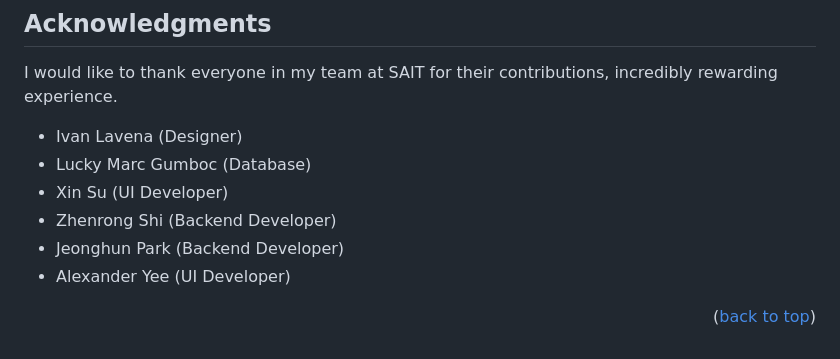
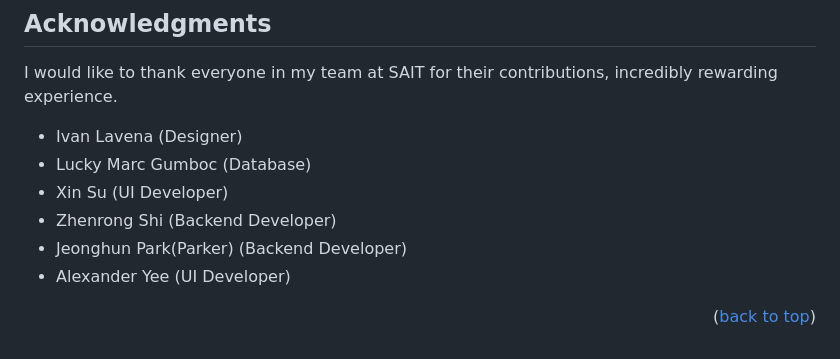
Before and after one commit to developer-Park/BackupBackend-main, a Markdown page: README.md, the part around the change. GitHub-like rendering.

```diff
--- a/README.md
+++ b/README.md
@@ -78,7 +78,7 @@ I would like to thank everyone in my team at SAIT for their contributions, incre
 * Lucky Marc Gumboc (Database)
 * Xin Su (UI Developer)
 * Zhenrong Shi (Backend Developer)
-* Jeonghun Park (Backend Developer)
+* Jeonghun Park(Parker) (Backend Developer)
 * Alexander Yee (UI Developer)
 
 <p align="right">(<a href="#readme-top">back to top</a>)</p>
```
